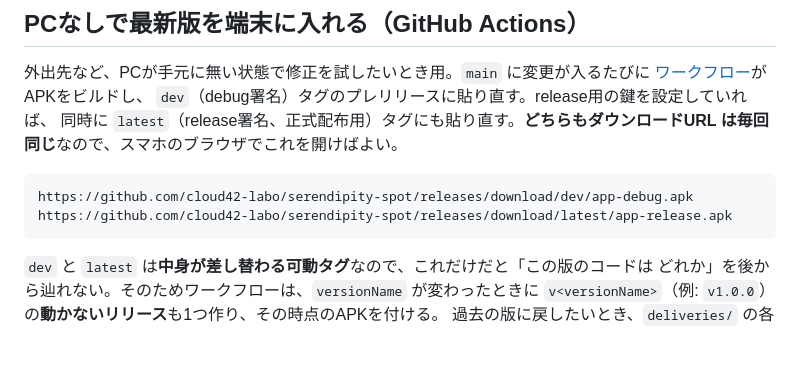
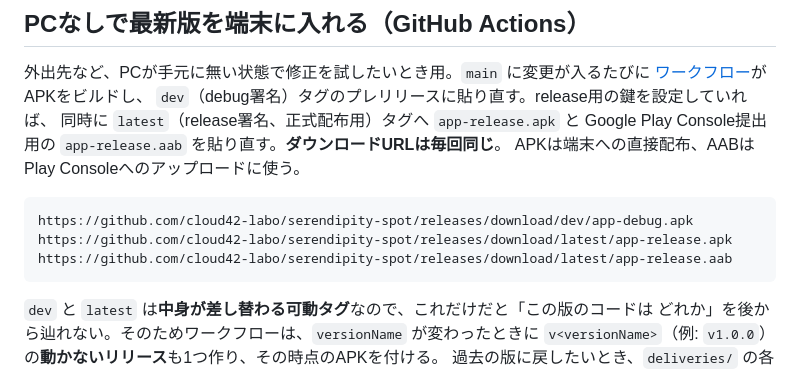
Before and after one commit to cloud42-labo/serendipity-spot, a Markdown page: android/README.md, the part around the change. GitHub-like rendering; blank space fills up the shorter version.

Commit message:
docs: document Play Console AAB delivery

````diff
--- a/android/README.md
+++ b/android/README.md
@@ -188,12 +188,14 @@ Gradle 本体・Maven Central・plugins.gradle.org は既定で許可済みな
 外出先など、PCが手元に無い状態で修正を試したいとき用。`main` に変更が入るたびに
 [ワークフロー](../.github/workflows/serendipity-spot-android.yml)がAPKをビルドし、
 `dev`（debug署名）タグのプレリリースに貼り直す。release用の鍵を設定していれば、
-同時に `latest`（release署名、正式配布用）タグにも貼り直す。**どちらもダウンロードURL
-は毎回同じ**なので、スマホのブラウザでこれを開けばよい。
+同時に `latest`（release署名、正式配布用）タグへ `app-release.apk` と
+Google Play Console提出用の `app-release.aab` を貼り直す。**ダウンロードURLは毎回同じ**。
+APKは端末への直接配布、AABはPlay Consoleへのアップロードに使う。
 
 ```
 https://github.com/cloud42-labo/serendipity-spot/releases/download/dev/app-debug.apk
 https://github.com/cloud42-labo/serendipity-spot/releases/download/latest/app-release.apk
+https://github.com/cloud42-labo/serendipity-spot/releases/download/latest/app-release.aab
 ```
 
 `dev` と `latest` は**中身が差し替わる可動タグ**なので、これだけだと「この版のコードは
````
